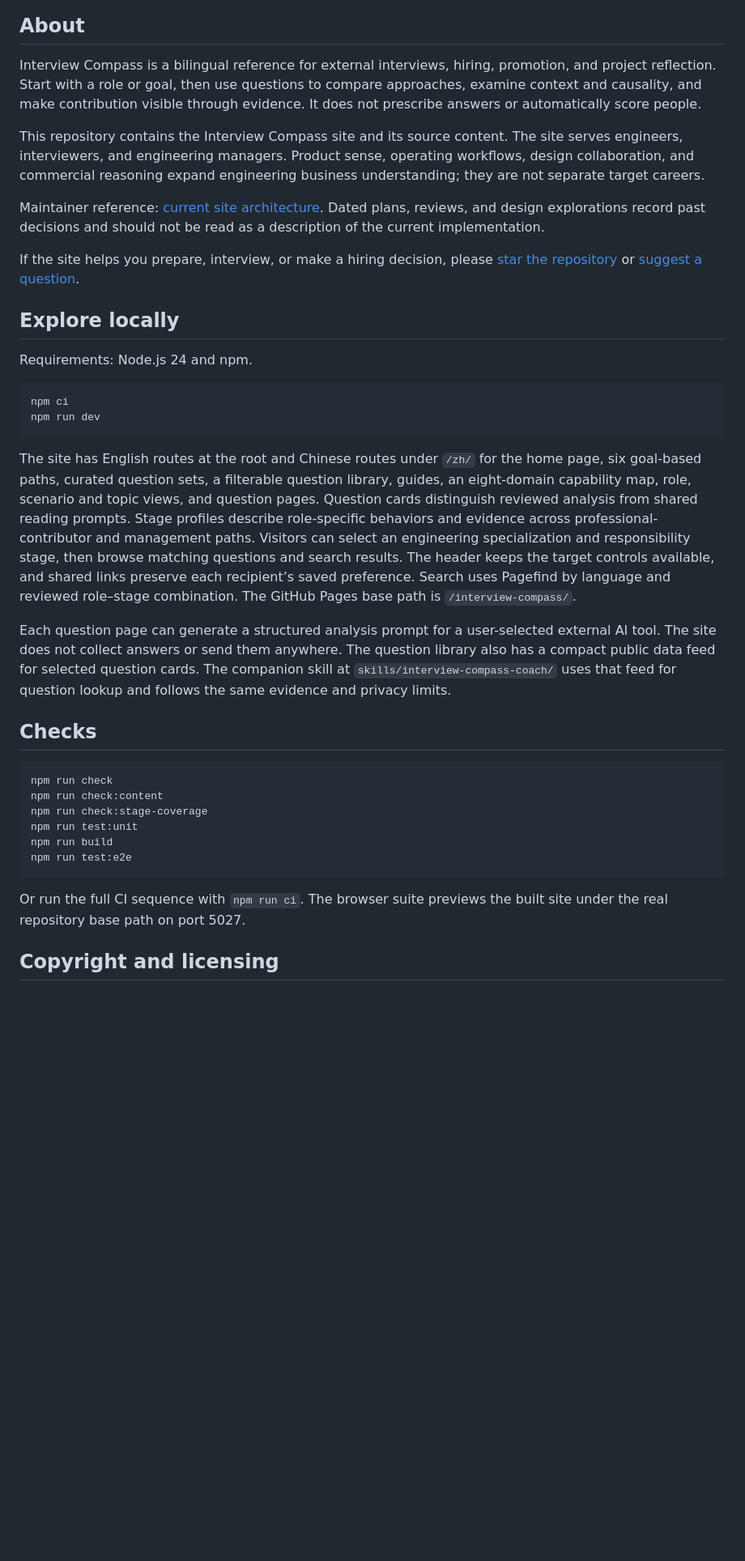
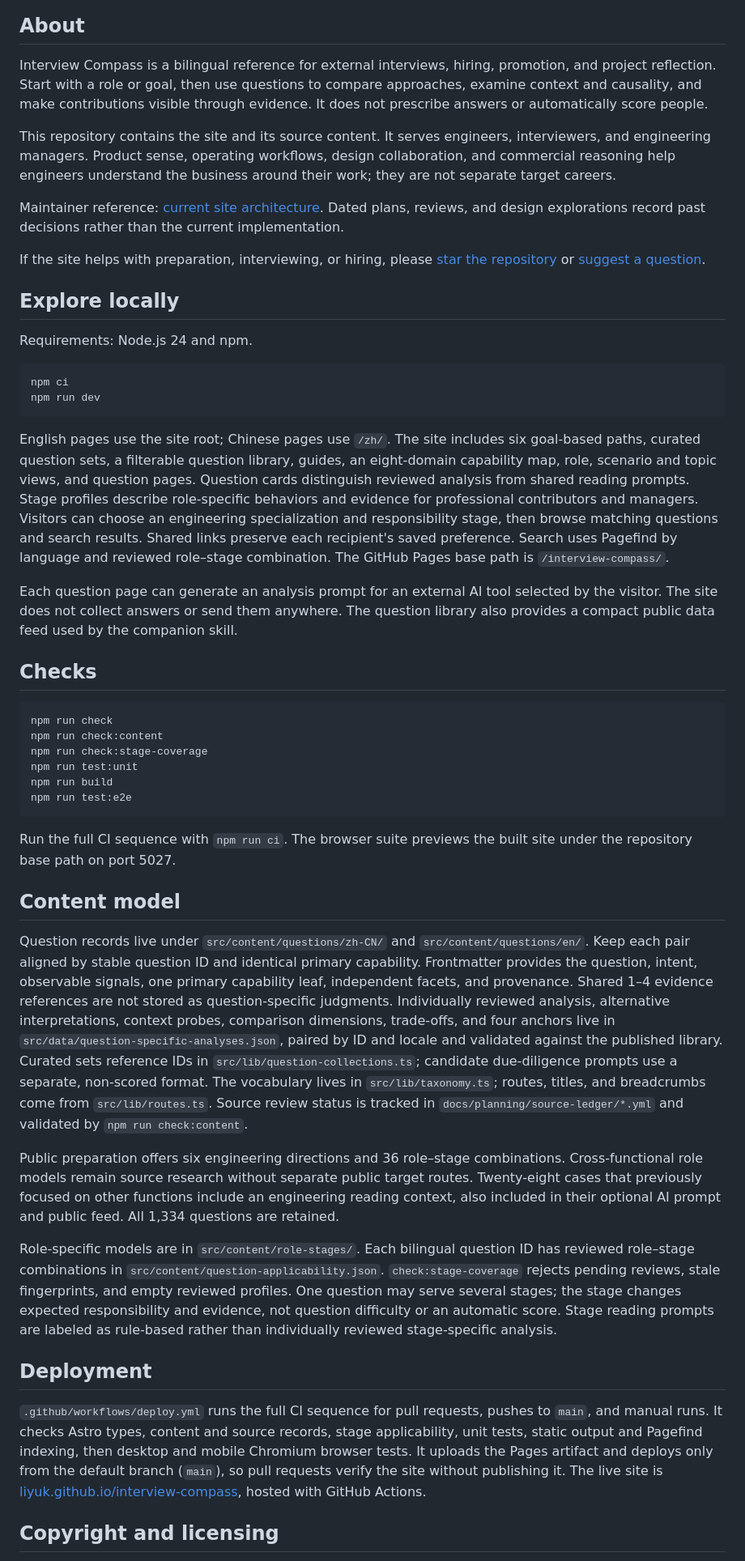
Before and after one commit to Liyuk/interview-compass, a Markdown page: README.md, the part around one of its changes. Shown at 81% size. Drawn GitHub-style; blank space fills up the shorter version.

````diff
--- a/README.md
+++ b/README.md
@@ -45,13 +37,13 @@ The method draws on a decade of work and screening criteria from some leading in
 
 ## About
 
-Interview Compass is a bilingual reference for external interviews, hiring, promotion, and project reflection. Start with a role or goal, then use questions to compare approaches, examine context and causality, and make contribution visible through evidence. It does not prescribe answers or automatically score people.
+Interview Compass is a bilingual reference for external interviews, hiring, promotion, and project reflection. Start with a role or goal, then use questions to compare approaches, examine context and causality, and make contributions visible through evidence. It does not prescribe answers or automatically score people.
 
-This repository contains the Interview Compass site and its source content. The site serves engineers, interviewers, and engineering managers. Product sense, operating workflows, design collaboration, and commercial reasoning expand engineering business understanding; they are not separate target careers.
+This repository contains the site and its source content. It serves engineers, interviewers, and engineering managers. Product sense, operating workflows, design collaboration, and commercial reasoning help engineers understand the business around their work; they are not separate target careers.
 
-Maintainer reference: [current site architecture](docs/architecture/current-state.md). Dated plans, reviews, and design explorations record past decisions and should not be read as a description of the current implementation.
+Maintainer reference: [current site architecture](docs/architecture/current-state.md). Dated plans, reviews, and design explorations record past decisions rather than the current implementation.
 
-If the site helps you prepare, interview, or make a hiring decision, please [star the repository](https://github.com/Liyuk/interview-compass) or [suggest a question](https://github.com/Liyuk/interview-compass/issues/new).
+If the site helps with preparation, interviewing, or hiring, please [star the repository](https://github.com/Liyuk/interview-compass) or [suggest a question](https://github.com/Liyuk/interview-compass/issues/new).
 
 ## Explore locally
 
@@ -62,9 +54,9 @@ npm ci
 npm run dev
 ```
 
-The site has English routes at the root and Chinese routes under `/zh/` for the home page, six goal-based paths, curated question sets, a filterable question library, guides, an eight-domain capability map, role, scenario and topic views, and question pages. Question cards distinguish reviewed analysis from shared reading prompts. Stage profiles describe role-specific behaviors and evidence across professional-contributor and management paths. Visitors can select an engineering specialization and responsibility stage, then browse matching questions and search results. The header keeps the target controls available, and shared links preserve each recipient’s saved preference. Search uses Pagefind by language and reviewed role–stage combination. The GitHub Pages base path is `/interview-compass/`.
+English pages use the site root; Chinese pages use `/zh/`. The site includes six goal-based paths, curated question sets, a filterable question library, guides, an eight-domain capability map, role, scenario and topic views, and question pages. Question cards distinguish reviewed analysis from shared reading prompts. Stage profiles describe role-specific behaviors and evidence for professional contributors and managers. Visitors can choose an engineering specialization and responsibility stage, then browse matching questions and search results. Shared links preserve each recipient's saved preference. Search uses Pagefind by language and reviewed role–stage combination. The GitHub Pages base path is `/interview-compass/`.
 
-Each question page can generate a structured analysis prompt for a user-selected external AI tool. The site does not collect answers or send them anywhere. The question library also has a compact public data feed for selected question cards. The companion skill at `skills/interview-compass-coach/` uses that feed for question lookup and follows the same evidence and privacy limits.
+Each question page can generate an analysis prompt for an external AI tool selected by the visitor. The site does not collect answers or send them anywhere. The question library also provides a compact public data feed used by the companion skill.
 
 ## Checks
 
@@ -77,7 +69,19 @@ npm run build
 npm run test:e2e
 ```
 
-Or run the full CI sequence with `npm run ci`. The browser suite previews the built site under the real repository base path on port 5027.
+Run the full CI sequence with `npm run ci`. The browser suite previews the built site under the repository base path on port 5027.
+
+## Content model
+
+Question records live under `src/content/questions/zh-CN/` and `src/content/questions/en/`. Keep each pair aligned by stable question ID and identical primary capability. Frontmatter provides the question, intent, observable signals, one primary capability leaf, independent facets, and provenance. Shared 1–4 evidence references are not stored as question-specific judgments. Individually reviewed analysis, alternative interpretations, context probes, comparison dimensions, trade-offs, and four anchors live in `src/data/question-specific-analyses.json`, paired by ID and locale and validated against the published library. Curated sets reference IDs in `src/lib/question-collections.ts`; candidate due-diligence prompts use a separate, non-scored format. The vocabulary lives in `src/lib/taxonomy.ts`; routes, titles, and breadcrumbs come from `src/lib/routes.ts`. Source review status is tracked in `docs/planning/source-ledger/*.yml` and validated by `npm run check:content`.
+
+Public preparation offers six engineering directions and 36 role–stage combinations. Cross-functional role models remain source research without separate public target routes. Twenty-eight cases that previously focused on other functions include an engineering reading context, also included in their optional AI prompt and public feed. All 1,334 questions are retained.
+
+Role-specific models are in `src/content/role-stages/`. Each bilingual question ID has reviewed role–stage combinations in `src/content/question-applicability.json`. `check:stage-coverage` rejects pending reviews, stale fingerprints, and empty reviewed profiles. One question may serve several stages; the stage changes expected responsibility and evidence, not question difficulty or an automatic score. Stage reading prompts are labeled as rule-based rather than individually reviewed stage-specific analysis.
+
+## Deployment
+
+`.github/workflows/deploy.yml` runs the full CI sequence for pull requests, pushes to `main`, and manual runs. It checks Astro types, content and source records, stage applicability, unit tests, static output and Pagefind indexing, then desktop and mobile Chromium browser tests. It uploads the Pages artifact and deploys only from the default branch (`main`), so pull requests verify the site without publishing it. The live site is [liyuk.github.io/interview-compass](https://liyuk.github.io/interview-compass/), hosted with GitHub Actions.
 
 ## Copyright and licensing
 
````
Also changed, not shown: other parts of README.md (+16 -36 lines), README.zh-CN.md (added, +88 -0 lines), docs/assets/home-en.jpg (added), docs/assets/question-en.jpg (added), 1 other file.
